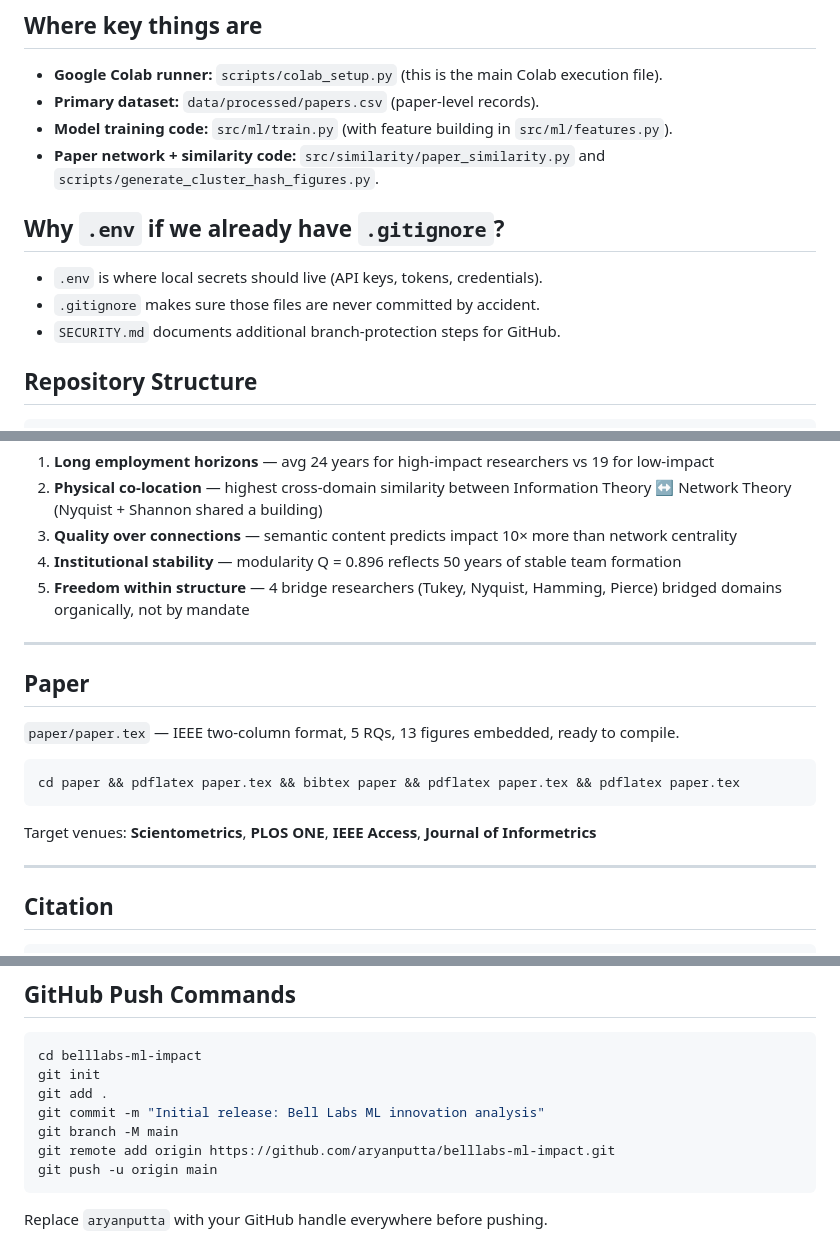
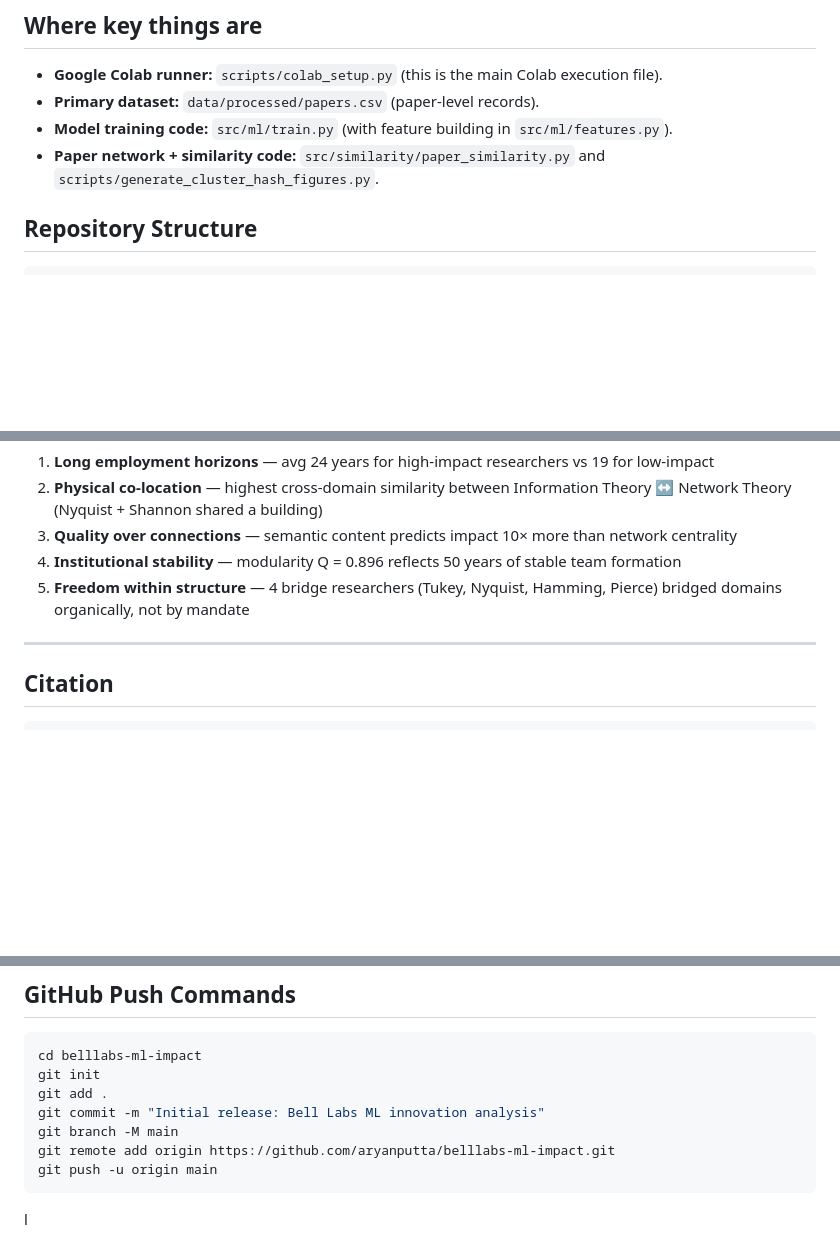
Before and after one commit to aryanputta/belllabs-ml-impact, a Markdown page: README.md, 3 parts joined by grey strips. GitHub-like rendering; blank space fills up the shorter version.

````diff
--- a/README.md
+++ b/README.md
@@ -65,12 +65,6 @@ This installs requirements and runs all major analysis modules end-to-end.
 - **Primary dataset:** `data/processed/papers.csv` (paper-level records).
 - **Model training code:** `src/ml/train.py` (with feature building in `src/ml/features.py`).
 - **Paper network + similarity code:** `src/similarity/paper_similarity.py` and `scripts/generate_cluster_hash_figures.py`.
-
-## Why `.env` if we already have `.gitignore`?
-
-- `.env` is where local secrets should live (API keys, tokens, credentials).
-- `.gitignore` makes sure those files are never committed by accident.
-- `SECURITY.md` documents additional branch-protection steps for GitHub.
 
 ## Repository Structure
 
@@ -234,18 +228,6 @@ Verified against Nobel Prize records, Bell System Technical Journal, IEEE/ACM ar
 
 ---
 
-## Paper
-
-`paper/paper.tex` — IEEE two-column format, 5 RQs, 13 figures embedded, ready to compile.
-
-```bash
-cd paper && pdflatex paper.tex && bibtex paper && pdflatex paper.tex && pdflatex paper.tex
-```
-
-Target venues: **Scientometrics**, **PLOS ONE**, **IEEE Access**, **Journal of Informetrics**
-
----
-
 ## Citation
 
 ```bibtex
@@ -272,4 +254,4 @@ git remote add origin https://github.com/aryanputta/belllabs-ml-impact.git
 git push -u origin main
 ```
 
-Replace `aryanputta` with your GitHub handle everywhere before pushing.
+l
````
